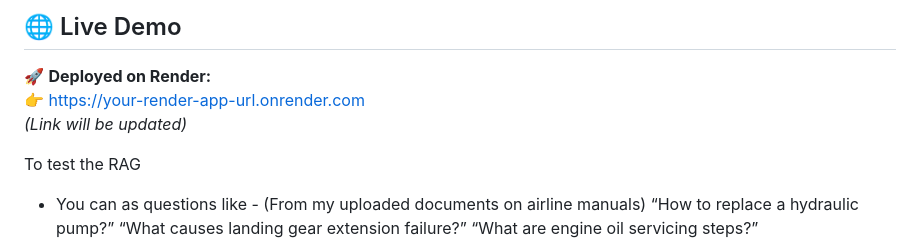
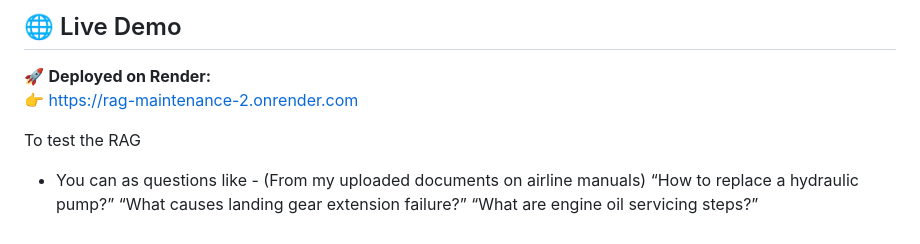
Before and after one commit to AADISHGARG05/RAG_Maintenance, a Markdown page: README.md, the part around the change. Rendered like a GitHub page.

```diff
--- a/README.md
+++ b/README.md
@@ -9,8 +9,7 @@ This project demonstrates a **fully deployed end-to-end AI application**, coveri
 ## 🌐 Live Demo
 
 🚀 **Deployed on Render:**
-👉 https://your-render-app-url.onrender.com
-*(Link will be updated)*
+👉 https://rag-maintenance-2.onrender.com
 
 To test the RAG
 - You can as questions like - (From my uploaded documents on airline manuals)
```
